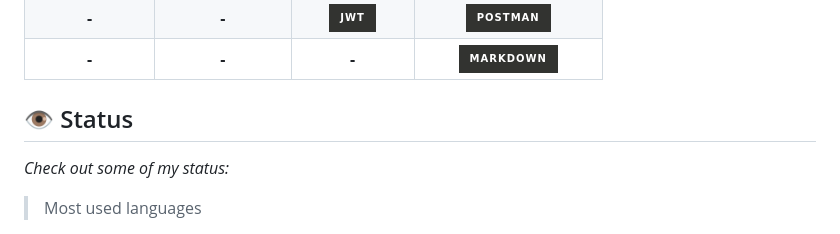
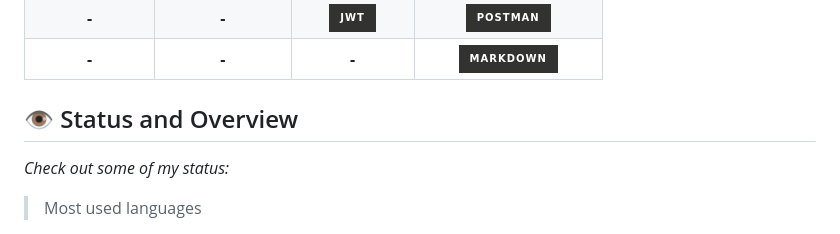
Before and after one commit to vinicius-goncalves/vinicius-goncalves, a Markdown page: README.md, the part around the change. GitHub-like rendering; badges without logos.

```diff
--- a/README.md
+++ b/README.md
@@ -14,7 +14,7 @@ My name is **Vinícius** and I&#39;m a developer there are more than 6 years. Ev
 | **-**                | **-**             | ![][jwt]                | ![][postman]            |
 | **-**                | **-**             | **-**                   | ![][markdown]           |
 
-## 👁 Status
+## 👁 Status and Overview
 *Check out some of my status:*
 
 > Most used languages
```
